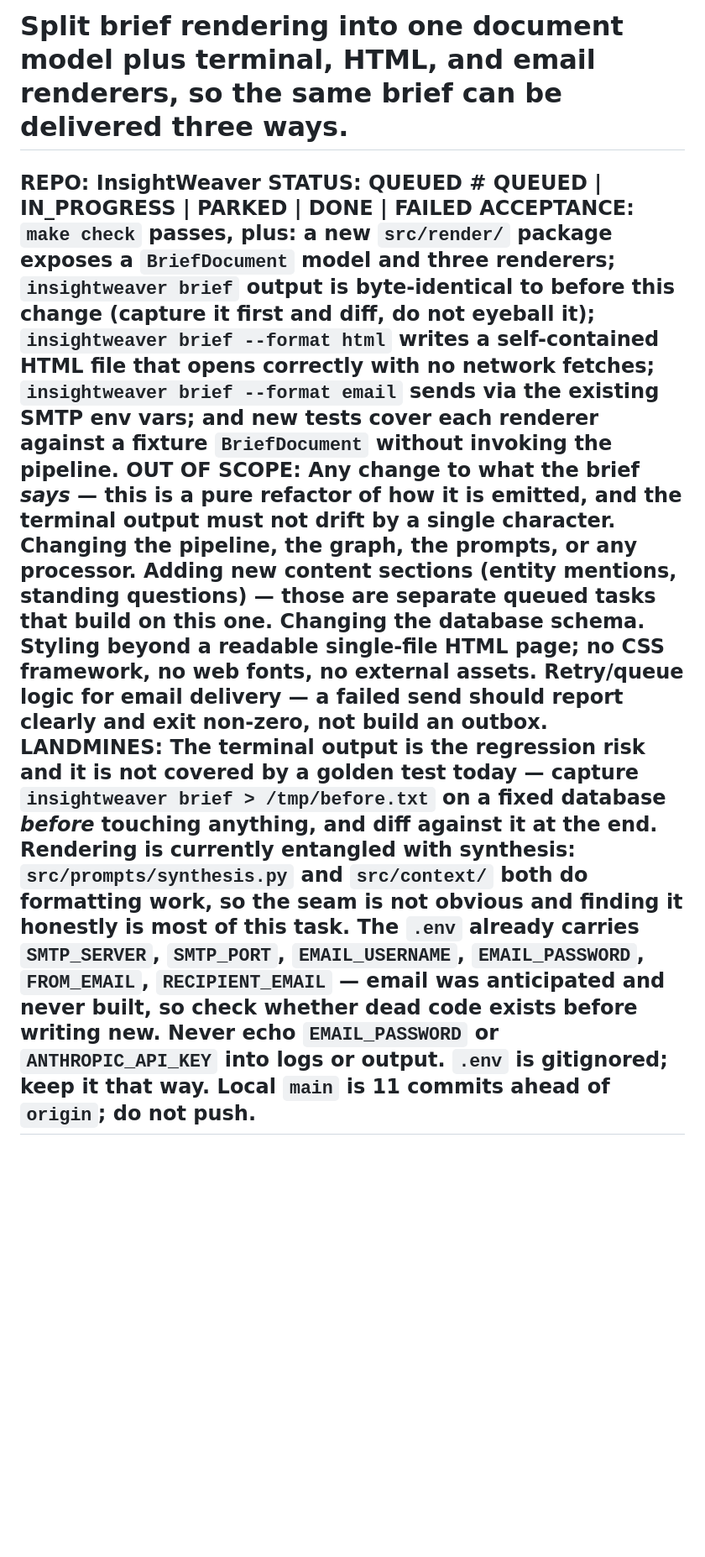
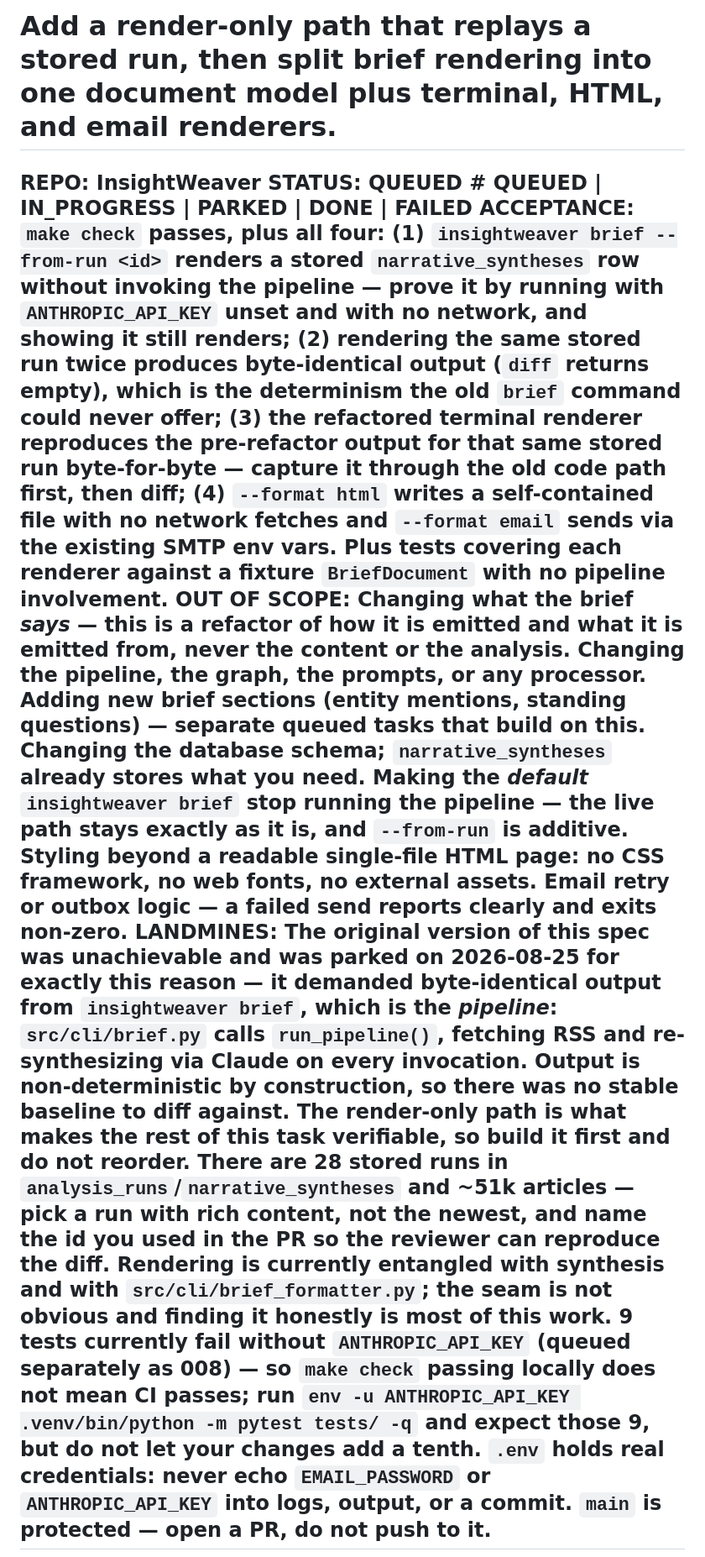
Before and after one commit to sam-aydlette/InsightWeaver, a Markdown page: backlog/003-split-brief-rendering.md, the part around one of its changes. Shown at 84% size. Drawn GitHub-style; blank space fills up the shorter version.

```diff
--- a/backlog/003-split-brief-rendering.md
+++ b/backlog/003-split-brief-rendering.md
@@ -1,7 +1,7 @@
-# Split brief rendering into one document model plus terminal, HTML, and email renderers, so the same brief can be delivered three ways.
+# Add a render-only path that replays a stored run, then split brief rendering into one document model plus terminal, HTML, and email renderers.
 REPO: InsightWeaver
 STATUS: QUEUED            # QUEUED | IN_PROGRESS | PARKED | DONE | FAILED
-ACCEPTANCE: `make check` passes, plus: a new `src/render/` package exposes a `BriefDocument` model and three renderers; `insightweaver brief` output is **byte-identical** to before this change (capture it first and diff, do not eyeball it); `insightweaver brief --format html` writes a self-contained HTML file that opens correctly with no network fetches; `insightweaver brief --format email` sends via the existing SMTP env vars; and new tests cover each renderer against a fixture `BriefDocument` without invoking the pipeline.
-OUT OF SCOPE: Any change to what the brief *says* — this is a pure refactor of how it is emitted, and the terminal output must not drift by a single character. Changing the pipeline, the graph, the prompts, or any processor. Adding new content sections (entity mentions, standing questions) — those are separate queued tasks that build on this one. Changing the database schema. Styling beyond a readable single-file HTML page; no CSS framework, no web fonts, no external assets. Retry/queue logic for email delivery — a failed send should report clearly and exit non-zero, not build an outbox.
-LANDMINES: The terminal output is the regression risk and it is not covered by a golden test today — capture `insightweaver brief > /tmp/before.txt` on a fixed database *before* touching anything, and diff against it at the end. Rendering is currently entangled with synthesis: `src/prompts/synthesis.py` and `src/context/` both do formatting work, so the seam is not obvious and finding it honestly is most of this task. The `.env` already carries `SMTP_SERVER`, `SMTP_PORT`, `EMAIL_USERNAME`, `EMAIL_PASSWORD`, `FROM_EMAIL`, `RECIPIENT_EMAIL` — email was anticipated and never built, so check whether dead code exists before writing new. **Never echo `EMAIL_PASSWORD` or `ANTHROPIC_API_KEY` into logs or output.** `.env` is gitignored; keep it that way. Local `main` is 11 commits ahead of `origin`; do not push.
+ACCEPTANCE: `make check` passes, plus all four: (1) `insightweaver brief --from-run <id>` renders a stored `narrative_syntheses` row **without invoking the pipeline** — prove it by running with `ANTHROPIC_API_KEY` unset and with no network, and showing it still renders; (2) rendering the same stored run twice produces **byte-identical** output (`diff` returns empty), which is the determinism the old `brief` command could never offer; (3) the refactored terminal renderer reproduces the pre-refactor output for that same stored run byte-for-byte — capture it through the old code path first, then diff; (4) `--format html` writes a self-contained file with no network fetches and `--format email` sends via the existing SMTP env vars. Plus tests covering each renderer against a fixture `BriefDocument` with no pipeline involvement.
+OUT OF SCOPE: Changing what the brief *says* — this is a refactor of how it is emitted and what it is emitted from, never the content or the analysis. Changing the pipeline, the graph, the prompts, or any processor. Adding new brief sections (entity mentions, standing questions) — separate queued tasks that build on this. Changing the database schema; `narrative_syntheses` already stores what you need. Making the *default* `insightweaver brief` stop running the pipeline — the live path stays exactly as it is, and `--from-run` is additive. Styling beyond a readable single-file HTML page: no CSS framework, no web fonts, no external assets. Email retry or outbox logic — a failed send reports clearly and exits non-zero.
+LANDMINES: **The original version of this spec was unachievable and was parked on 2026-08-25 for exactly this reason** — it demanded byte-identical output from `insightweaver brief`, which is the *pipeline*: `src/cli/brief.py` calls `run_pipeline()`, fetching RSS and re-synthesizing via Claude on every invocation. Output is non-deterministic by construction, so there was no stable baseline to diff against. The render-only path is what makes the rest of this task verifiable, so build it first and do not reorder. There are **28 stored runs** in `analysis_runs`/`narrative_syntheses` and ~51k articles — pick a run with rich content, not the newest, and name the id you used in the PR so the reviewer can reproduce the diff. Rendering is currently entangled with synthesis and with `src/cli/brief_formatter.py`; the seam is not obvious and finding it honestly is most of this work. **9 tests currently fail without `ANTHROPIC_API_KEY`** (queued separately as 008) — so `make check` passing locally does not mean CI passes; run `env -u ANTHROPIC_API_KEY .venv/bin/python -m pytest tests/ -q` and expect those 9, but **do not let your changes add a tenth**. `.env` holds real credentials: never echo `EMAIL_PASSWORD` or `ANTHROPIC_API_KEY` into logs, output, or a commit. `main` is protected — open a PR, do not push to it.
 ---
```
Also changed, not shown: other parts of backlog/003-split-brief-rendering.md (+15 -12 lines).
